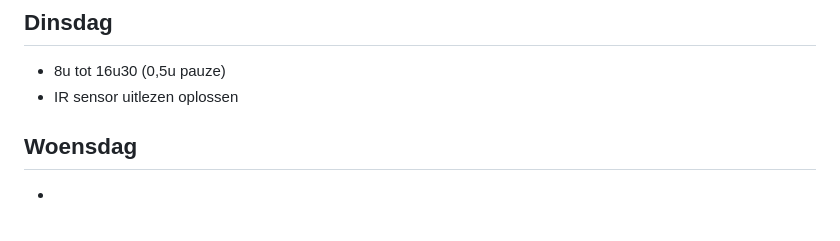
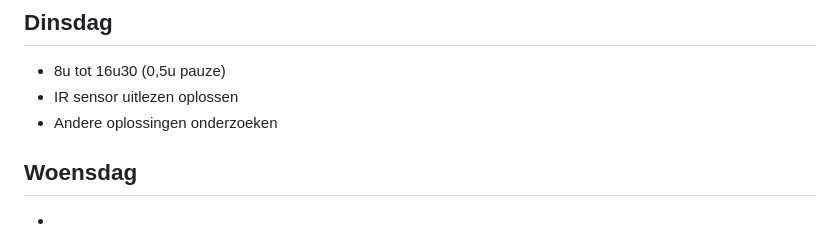
Before and after one commit to MartijnGuilliamsPXL/Stage-Bachelorproef, a Markdown page: README.md, the part around the change. Drawn GitHub-style.

```diff
--- a/README.md
+++ b/README.md
@@ -160,6 +160,7 @@
 ## Dinsdag
 - 8u tot 16u30 (0,5u pauze)
 - IR sensor uitlezen oplossen
+- Andere oplossingen onderzoeken
 
 ## Woensdag
 -
```
